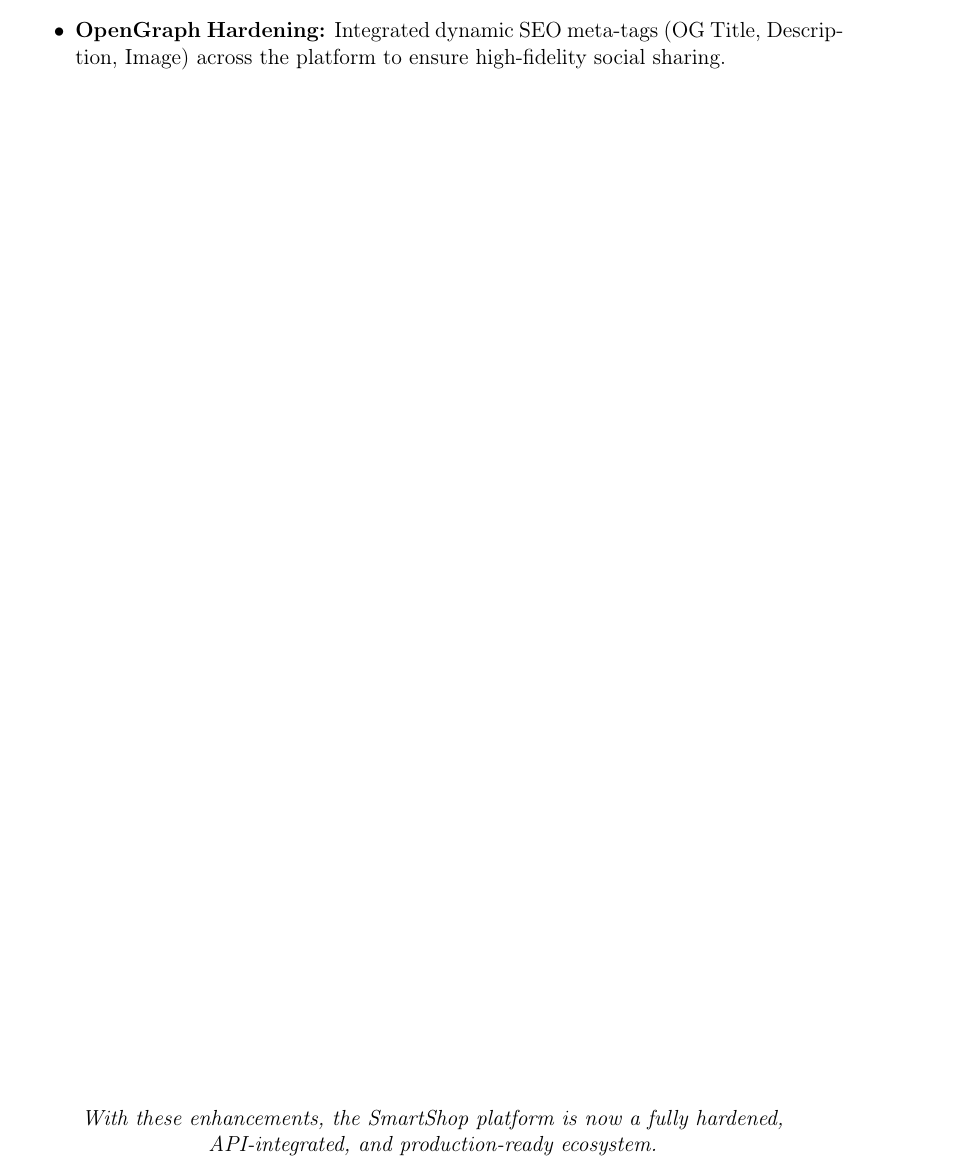
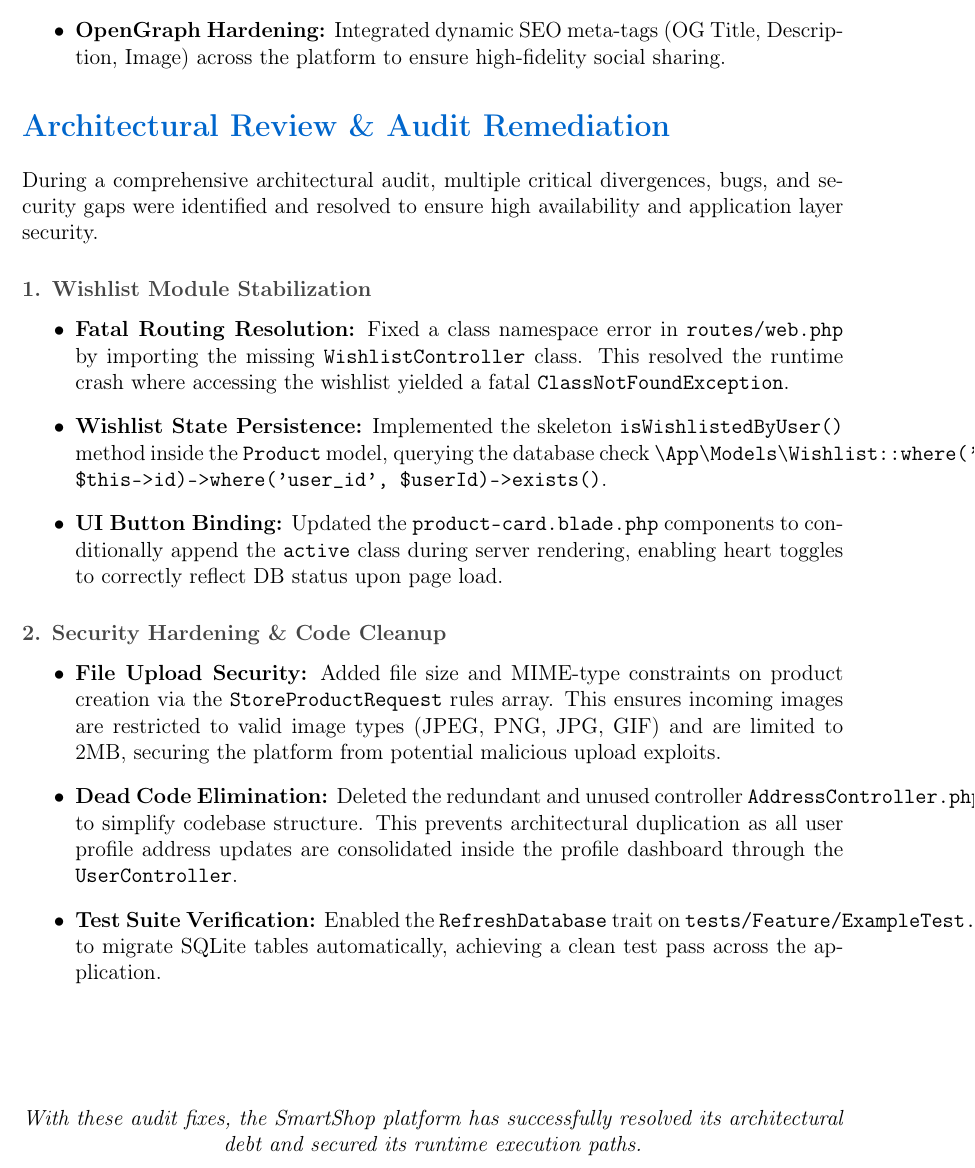
Before and after one commit to MAFKING188/e-commerce-platform, a LaTeX document (EXECUTION_LOG.tex): part of page 64 of 64, cut so that both start at the same text. Compiled offline with pdfLaTeX.

Commit message:
docs(progress): update progress log, session handover, and execution log with audit remediation details

```diff
--- a/EXECUTION_LOG.tex
+++ b/EXECUTION_LOG.tex
@@ -3178,9 +3178,27 @@
     \item \textbf{OpenGraph Hardening:} Integrated dynamic SEO meta-tags (OG Title, Description, Image) across the platform to ensure high-fidelity social sharing.
 \end{itemize}
 
+\section{Architectural Review \& Audit Remediation}
+
+During a comprehensive architectural audit, multiple critical divergences, bugs, and security gaps were identified and resolved to ensure high availability and application layer security.
+
+\subsection{1. Wishlist Module Stabilization}
+\begin{itemize}
+    \item \textbf{Fatal Routing Resolution:} Fixed a class namespace error in \texttt{routes/web.php} by importing the missing \texttt{WishlistController} class. This resolved the runtime crash where accessing the wishlist yielded a fatal \texttt{ClassNotFoundException}.
+    \item \textbf{Wishlist State Persistence:} Implemented the skeleton \texttt{isWishlistedByUser()} method inside the \texttt{Product} model, querying the database check \texttt{\textbackslash App\textbackslash Models\textbackslash Wishlist::where('product\_id', \$this->id)->where('user\_id', \$userId)->exists()}.
+    \item \textbf{UI Button Binding:} Updated the \texttt{product-card.blade.php} components to conditionally append the \texttt{active} class during server rendering, enabling heart toggles to correctly reflect DB status upon page load.
+\end{itemize}
+
+\subsection{2. Security Hardening \& Code Cleanup}
+\begin{itemize}
+    \item \textbf{File Upload Security:} Added file size and MIME-type constraints on product creation via the \texttt{StoreProductRequest} rules array. This ensures incoming images are restricted to valid image types (JPEG, PNG, JPG, GIF) and are limited to 2MB, securing the platform from potential malicious upload exploits.
+    \item \textbf{Dead Code Elimination:} Deleted the redundant and unused controller \texttt{AddressController.php} to simplify codebase structure. This prevents architectural duplication as all user profile address updates are consolidated inside the profile dashboard through the \texttt{UserController}.
+    \item \textbf{Test Suite Verification:} Enabled the \texttt{RefreshDatabase} trait on \texttt{tests/Feature/ExampleTest.php} to migrate SQLite tables automatically, achieving a clean test pass across the application.
+\end{itemize}
+
 \vfill
 \begin{center}
-    \textit{With these enhancements, the SmartShop platform is now a fully hardened, API-integrated, and production-ready ecosystem.}
+    \textit{With these audit fixes, the SmartShop platform has successfully resolved its architectural debt and secured its runtime execution paths.}
 \end{center}
 
 \end{document}
```
Also changed, not shown: PROGRESS.md (+13 -0 lines).
